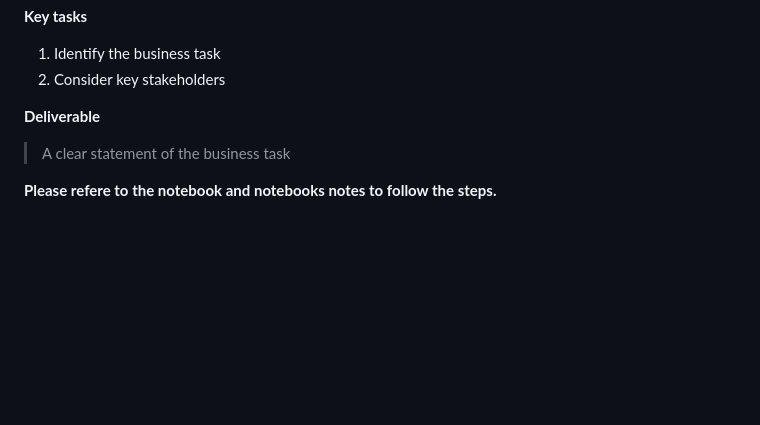
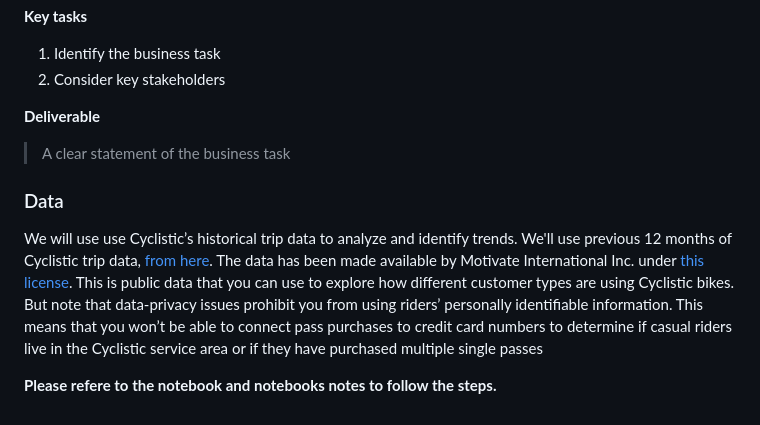
Before and after one commit to adrielcgx/case-study-1, a Markdown page: README.md, the part around one of its changes. Rendered like a GitHub page; blank space fills up the shorter version.

```diff
--- a/README.md
+++ b/README.md
@@ -89,4 +88,8 @@ Use the following Case Study Roadmap as a guide. Note: Completing this case stud
 **Deliverable**
   > A clear statement of the business task
 
+### Data
+We will use use Cyclistic’s historical trip data to analyze and identify trends. We'll use previous 12 months of Cyclistic trip data, [from here](https://divvy-tripdata.s3.amazonaws.com/index.html). The data has been made available by Motivate International Inc. under [this license](https://www.divvybikes.com/data-license-agreement). This is public data that you can use to explore how different customer types are using Cyclistic bikes. But note that data-privacy issues prohibit you from using riders’ personally identifiable information. This means that you won’t be able to connect pass purchases to credit card numbers to determine if casual riders live in the Cyclistic service area or if they have purchased multiple single passes
+
+
 **Please refere to the notebook and notebooks notes to follow the steps.**
```
Also changed, not shown: other parts of README.md (+1 -2 lines).
